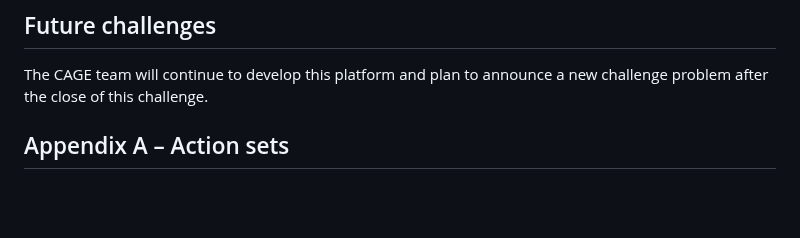
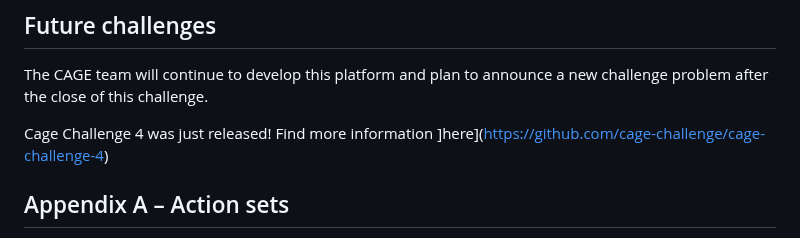
Before and after one commit to cage-challenge/cage-challenge-3, a Markdown page: README.md, the part around the change. GitHub-like rendering; blank space fills up the shorter version.

Commit message:
Cage Challenge 4 Release!

```diff
--- a/README.md
+++ b/README.md
@@ -196,6 +196,8 @@ The validation process involves summing the average scores of 1000 episodes.  Th
 
 The CAGE team will continue to develop this platform and plan to announce a new challenge problem after the close of this challenge.
 
+Cage Challenge 4 was just released! Find more information ]here](https://github.com/cage-challenge/cage-challenge-4)
+
 ## Appendix A – Action sets
 
 The action space of the agents in CAGE Challenge 3. The team column indicates which agents are able to perform that action.
```
